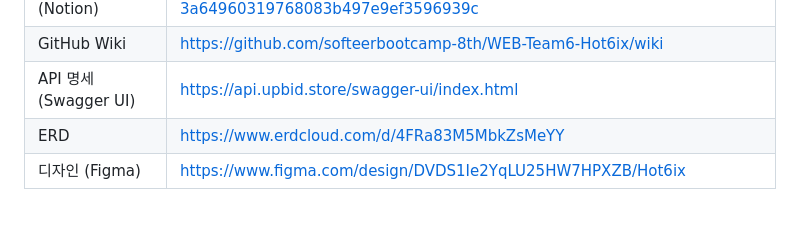
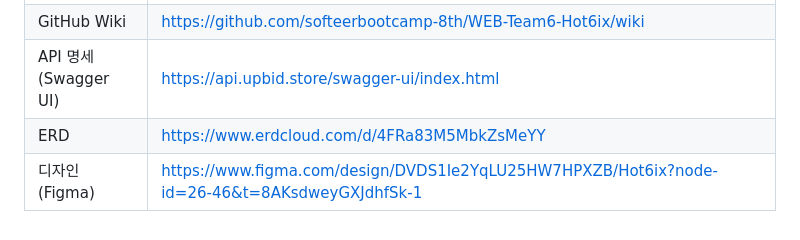
Before and after one commit to softeerbootcamp-8th/WEB-Team6-Hot6ix, a Markdown page: README.md, the part around the change. Drawn GitHub-style.

Commit message:
[ALL] docs: README Figma 링크를 디자인 시작 화면으로 변경

```diff
--- a/README.md
+++ b/README.md
@@ -148,4 +148,4 @@ main
 | GitHub Wiki | https://github.com/softeerbootcamp-8th/WEB-Team6-Hot6ix/wiki |
 | API 명세 (Swagger UI) | https://api.upbid.store/swagger-ui/index.html |
 | ERD | https://www.erdcloud.com/d/4FRa83M5MbkZsMeYY |
-| 디자인 (Figma) | https://www.figma.com/design/DVDS1Ie2YqLU25HW7HPXZB/Hot6ix |
+| 디자인 (Figma) | https://www.figma.com/design/DVDS1Ie2YqLU25HW7HPXZB/Hot6ix?node-id=26-46&t=8AKsdweyGXJdhfSk-1 |
```
